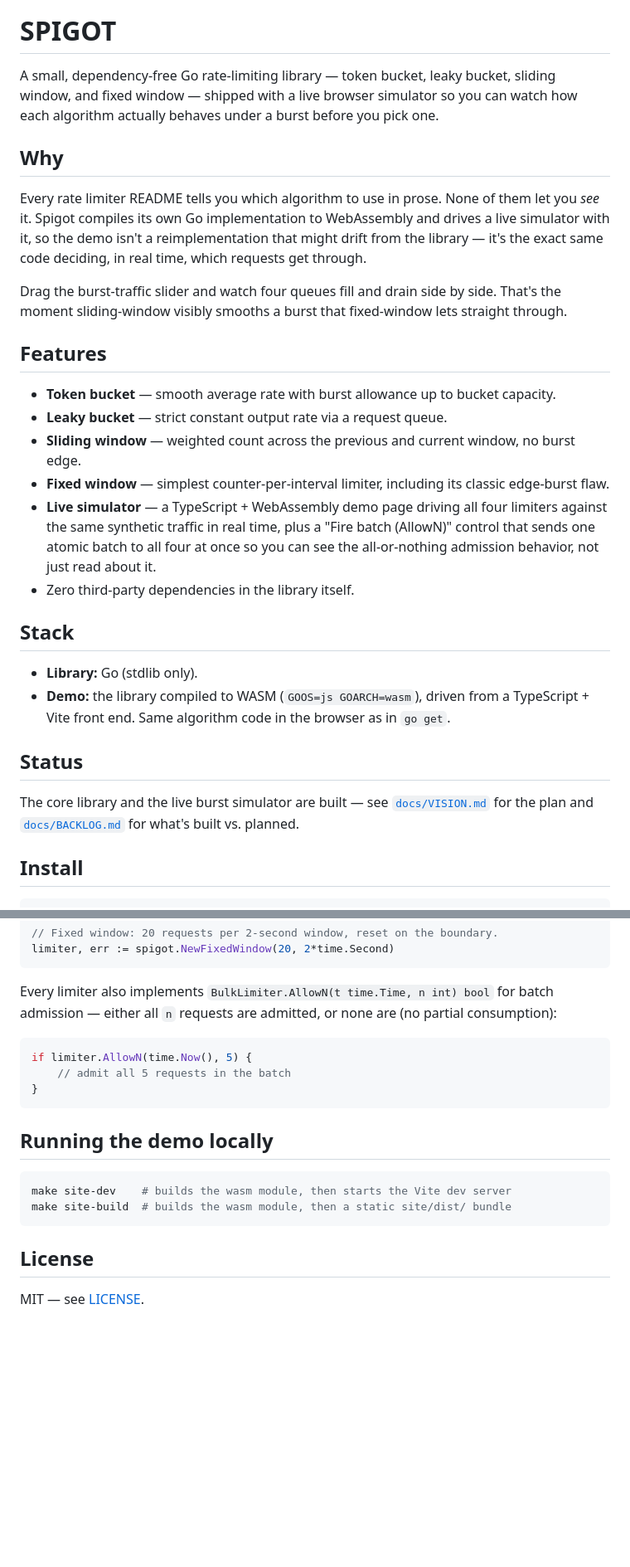
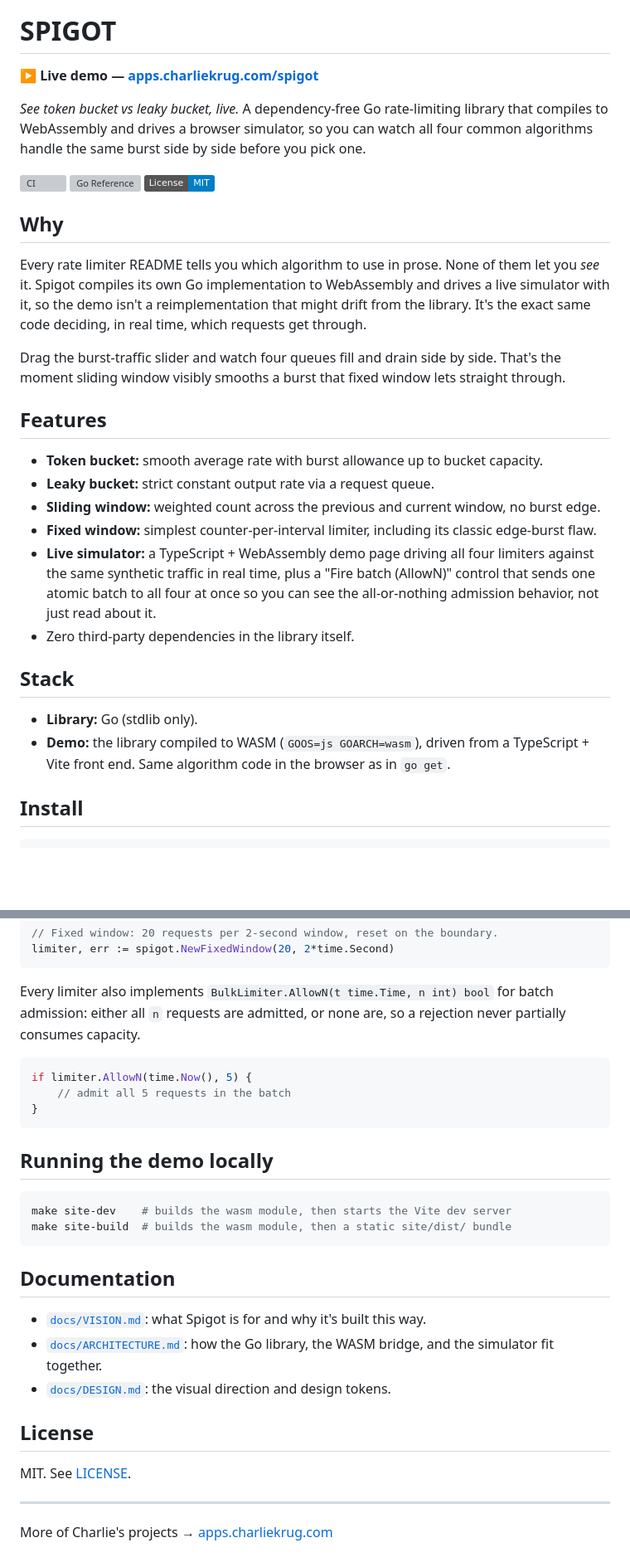
Before and after one commit to ctkrug/spigot, a Markdown page: README.md, 2 parts joined by grey strips. Shown at 83% size. Rendered like a GitHub page; badges without logos; blank space fills up the shorter version; grey boxes are pictures that could not be loaded.

Commit message:
docs(readme): lead with live demo, tagline, and badges
Puts a prominent live-demo link and the product tagline directly under
the H1, adds CI / Go Reference / license badges, a docs index, and a
portfolio cross-promo footer. Replaces prose em-dashes per the copy
style so the README doesn't read as machine-generated.

````diff
--- a/README.md
+++ b/README.md
@@ -2,27 +2,33 @@
 
 # SPIGOT
 
-A small, dependency-free Go rate-limiting library — token bucket, leaky bucket, sliding
-window, and fixed window — shipped with a live browser simulator so you can watch how each
-algorithm actually behaves under a burst before you pick one.
+**▶ Live demo — [apps.charliekrug.com/spigot](https://apps.charliekrug.com/spigot/)**
+
+*See token bucket vs leaky bucket, live.* A dependency-free Go rate-limiting library that
+compiles to WebAssembly and drives a browser simulator, so you can watch all four common
+algorithms handle the same burst side by side before you pick one.
+
+[![CI](https://github.com/ctkrug/spigot/actions/workflows/ci.yml/badge.svg)](https://github.com/ctkrug/spigot/actions/workflows/ci.yml)
+[![Go Reference](https://pkg.go.dev/badge/github.com/ctkrug/spigot.svg)](https://pkg.go.dev/github.com/ctkrug/spigot)
+[![License: MIT](https://img.shields.io/badge/License-MIT-blue.svg)](LICENSE)
 
 ## Why
 
 Every rate limiter README tells you which algorithm to use in prose. None of them let you
 *see* it. Spigot compiles its own Go implementation to WebAssembly and drives a live
-simulator with it, so the demo isn't a reimplementation that might drift from the library —
-it's the exact same code deciding, in real time, which requests get through.
+simulator with it, so the demo isn't a reimplementation that might drift from the library.
+It's the exact same code deciding, in real time, which requests get through.
 
 Drag the burst-traffic slider and watch four queues fill and drain side by side. That's the
-moment sliding-window visibly smooths a burst that fixed-window lets straight through.
+moment sliding window visibly smooths a burst that fixed window lets straight through.
 
 ## Features
 
-- **Token bucket** — smooth average rate with burst allowance up to bucket capacity.
-- **Leaky bucket** — strict constant output rate via a request queue.
-- **Sliding window** — weighted count across the previous and current window, no burst edge.
-- **Fixed window** — simplest counter-per-interval limiter, including its classic edge-burst flaw.
-- **Live simulator** — a TypeScript + WebAssembly demo page driving all four limiters against
+- **Token bucket:** smooth average rate with burst allowance up to bucket capacity.
+- **Leaky bucket:** strict constant output rate via a request queue.
+- **Sliding window:** weighted count across the previous and current window, no burst edge.
+- **Fixed window:** simplest counter-per-interval limiter, including its classic edge-burst flaw.
+- **Live simulator:** a TypeScript + WebAssembly demo page driving all four limiters against
   the same synthetic traffic in real time, plus a "Fire batch (AllowN)" control that sends one
   atomic batch to all four at once so you can see the all-or-nothing admission behavior, not
   just read about it.
@@ -33,11 +39,6 @@ moment sliding-window visibly smooths a burst that fixed-window lets straight th
 - **Library:** Go (stdlib only).
 - **Demo:** the library compiled to WASM (`GOOS=js GOARCH=wasm`), driven from a TypeScript +
   Vite front end. Same algorithm code in the browser as in `go get`.
-
-## Status
-
-The core library and the live burst simulator are built — see [`docs/VISION.md`](docs/VISION.md)
-for the plan and [`docs/BACKLOG.md`](docs/BACKLOG.md) for what's built vs. planned.
 
 ## Install
 
@@ -77,7 +78,8 @@ limiter, err := spigot.NewFixedWindow(20, 2*time.Second)
 ```
 
 Every limiter also implements `BulkLimiter.AllowN(t time.Time, n int) bool` for batch
-admission — either all `n` requests are admitted, or none are (no partial consumption):
+admission: either all `n` requests are admitted, or none are, so a rejection never partially
+consumes capacity.
 
 ```go
 if limiter.AllowN(time.Now(), 5) {
@@ -92,6 +94,17 @@ make site-dev    # builds the wasm module, then starts the Vite dev server
 make site-build  # builds the wasm module, then a static site/dist/ bundle
 ```
 
+## Documentation
+
+- [`docs/VISION.md`](docs/VISION.md): what Spigot is for and why it's built this way.
+- [`docs/ARCHITECTURE.md`](docs/ARCHITECTURE.md): how the Go library, the WASM bridge, and the
+  simulator fit together.
+- [`docs/DESIGN.md`](docs/DESIGN.md): the visual direction and design tokens.
+
 ## License
 
-MIT — see [LICENSE](LICENSE).
+MIT. See [LICENSE](LICENSE).
+
+---
+
+More of Charlie's projects → [apps.charliekrug.com](https://apps.charliekrug.com)
````
